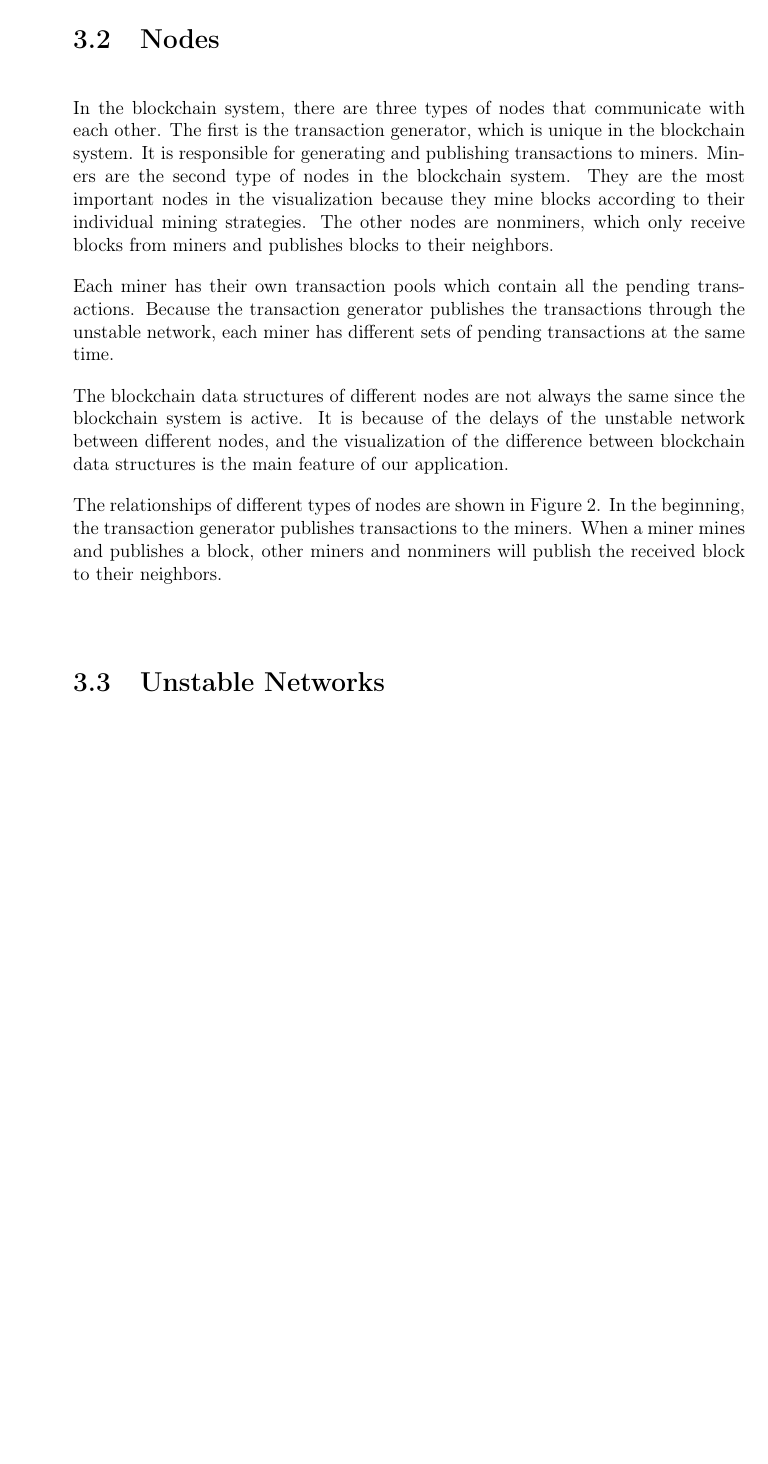
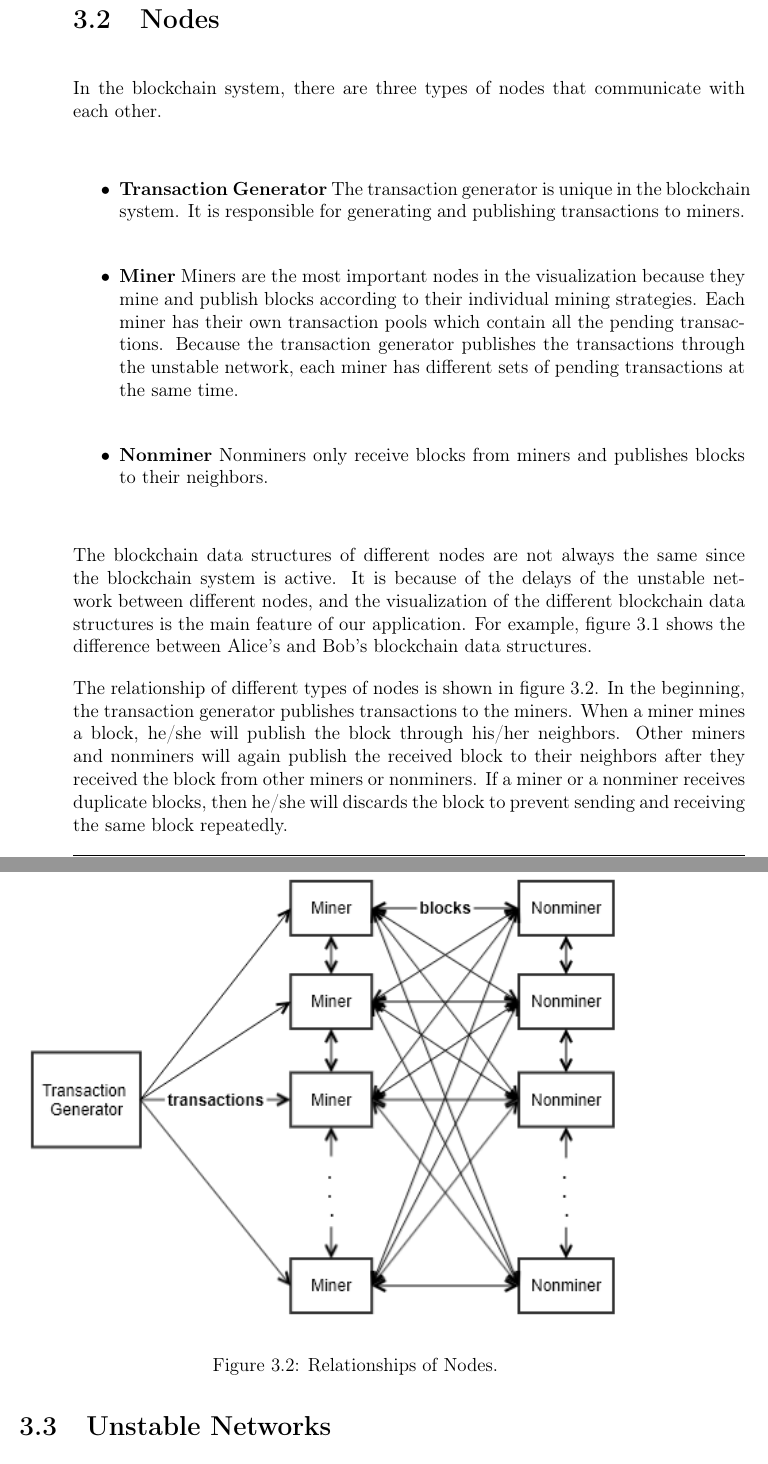
Before and after one commit to cand126/thesis, a LaTeX thesis (thesis.tex, which reads chapters/c03_blockchain_system.tex): part of page 26 of 41 before the commit and two parts of pages 26 and 27 of 41 after it, the two joined at a grey line, cut so that both start at the same text, the shorter picture padded with empty space. Compiled offline with pdfLaTeX.

Commit message:
finish 3.2

```diff
--- a/chapters/c03_blockchain_system.tex
+++ b/chapters/c03_blockchain_system.tex
@@ -99,13 +99,26 @@ To illustrate the positions of blocks in the visualization, suppose that there a
 
 \section{Nodes}
 
-In the blockchain system, there are three types of nodes that communicate with each other. The first is the transaction generator, which is unique in the blockchain system. It is responsible for generating and publishing transactions to miners. Miners are the second type of nodes in the blockchain system. They are the most important nodes in the visualization because they mine blocks according to their individual mining strategies. The other nodes are nonminers, which only receive blocks from miners and publishes blocks to their neighbors.
+In the blockchain system, there are three types of nodes that communicate with each other.
+\begin{itemize}
+    \item \textbf{Transaction Generator}
+        The transaction generator is unique in the blockchain system. It is responsible for generating and publishing transactions to miners.
+    \item \textbf{Miner}
+        Miners are the most important nodes in the visualization because they mine and publish blocks according to their individual mining strategies. Each miner has their own transaction pools which contain all the pending transactions. Because the transaction generator publishes the transactions through the unstable network, each miner has different sets of pending transactions at the same time.
+    \item \textbf{Nonminer}
+        Nonminers only receive blocks from miners and publishes blocks to their neighbors.
+\end{itemize}
 
-Each miner has their own transaction pools which contain all the pending transactions. Because the transaction generator publishes the transactions through the unstable network, each miner has different sets of pending transactions at the same time.
+The blockchain data structures of different nodes are not always the same since the blockchain system is active. It is because of the delays of the unstable network between different nodes, and the visualization of the different blockchain data structures is the main feature of our application. For example, figure \ref{fig:visualization of blocks} shows the difference between Alice's and Bob's blockchain data structures.
 
-The blockchain data structures of different nodes are not always the same since the blockchain system is active. It is because of the delays of the unstable network between different nodes, and the visualization of the difference between blockchain data structures is the main feature of our application.
+\begin{figure}[htb]
+    \centering
+    \includegraphics[width=\textwidth]{blockchain_nodes}
+    \caption{Relationships of Nodes.}
+    \label{fig:relationship of nodes}
+\end{figure}
 
-The relationships of different types of nodes are shown in Figure 2. In the beginning, the transaction generator publishes transactions to the miners. When a miner mines and publishes a block, other miners and nonminers will publish the received block to their neighbors.
+The relationship of different types of nodes is shown in figure \ref{fig:relationship of nodes}. In the beginning, the transaction generator publishes transactions to the miners. When a miner mines a block, he/she will publish the block through his/her neighbors. Other miners and nonminers will again publish the received block to their neighbors after they received the block from other miners or nonminers. If a miner or a nonminer receives duplicate blocks, then he/she will discards the block to prevent sending and receiving the same block repeatedly.
 
 \section{Unstable Networks}
 
```
Also changed, not shown: chapters/c02_related_works.tex (+3 -3 lines), images/blockchain_nodes.png (renamed from images/nodes.png), chapters/c03_blockchain_system.tex (4 more changed lines).
